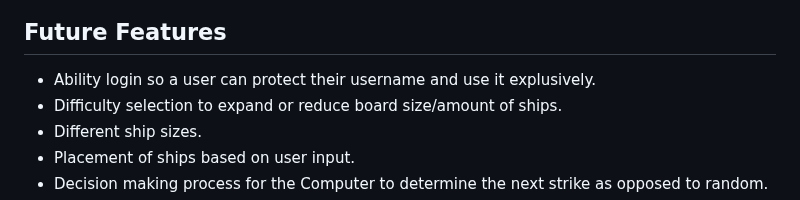
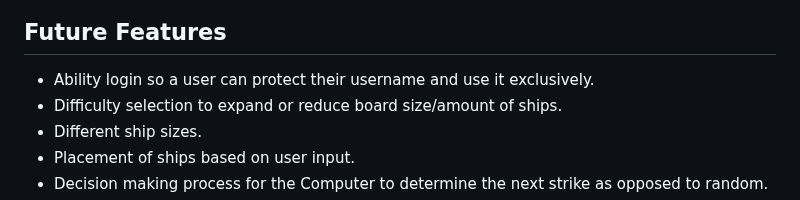
Before and after one commit to Wouter-IT/boom-boats, a Markdown page: README.md, the part around one of its changes. GitHub-like rendering.

```diff
--- a/README.md
+++ b/README.md
@@ -252,7 +252,7 @@ The main game screen where the core gameplay loop takes place. It consists of se
 
 
 ## Future Features
-- Ability login so a user can protect their username and use it explusively.
+- Ability login so a user can protect their username and use it exclusively.
 - Difficulty selection to expand or reduce board size/amount of ships.
 - Different ship sizes.
 - Placement of ships based on user input.
```
Also changed, not shown: other parts of README.md (+3 -3 lines), TESTING.md (+5 -5 lines).
